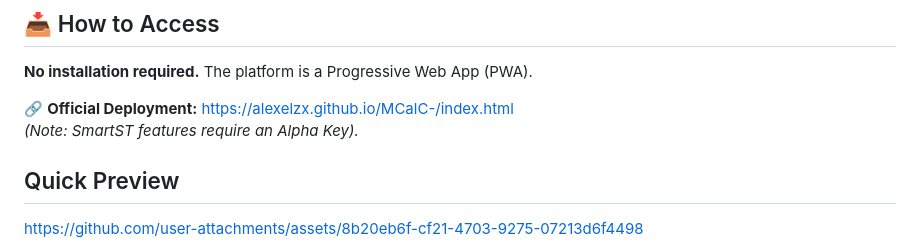
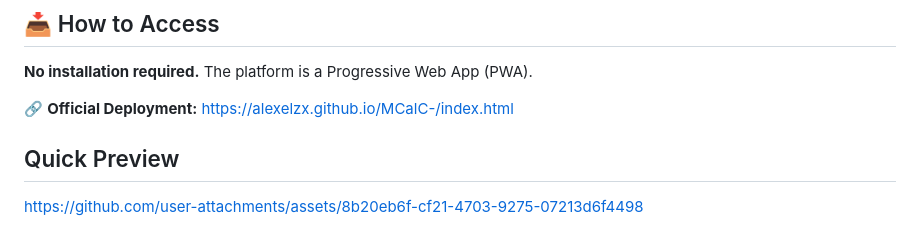
Before and after one commit to alexelzx/MCalC-, a Markdown page: README.md, the part around the change. Drawn GitHub-style.

```diff
--- a/README.md
+++ b/README.md
@@ -55,7 +55,6 @@ The project has shifted to a **Serverless JAMstack** architecture.
 **No installation required.** The platform is a Progressive Web App (PWA).
 
 🔗 **Official Deployment:** [https://alexelzx.github.io/MCalC-/index.html](https://alexelzx.github.io/MCalC-/index.html)
-*(Note: SmartST features require an Alpha Key).*
 
 ## Quick Preview
 https://github.com/user-attachments/assets/8b20eb6f-cf21-4703-9275-07213d6f4498
```
